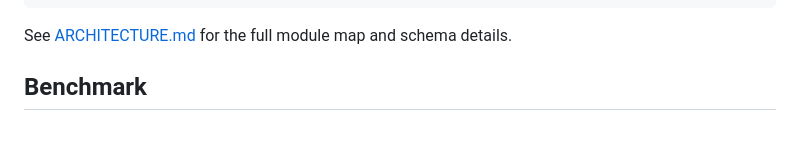
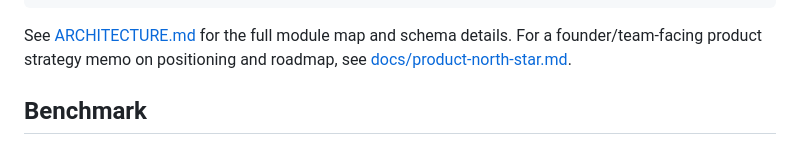
Before and after one commit to zantryis/NEXUS, a Markdown page: README.md, the part around the change. Drawn GitHub-style.

Commit message:
Add product north star and positioning memo

````diff
--- a/README.md
+++ b/README.md
@@ -171,7 +171,7 @@ SQLite Knowledge      Telegram Bot         Dashboard
                        Q&A + alerts)        Jinja2)
 ```
 
-See [ARCHITECTURE.md](ARCHITECTURE.md) for the full module map and schema details.
+See [ARCHITECTURE.md](ARCHITECTURE.md) for the full module map and schema details. For a founder/team-facing product strategy memo on positioning and roadmap, see [docs/product-north-star.md](docs/product-north-star.md).
 
 ## Benchmark
 
````
Also changed, not shown: docs/product-north-star.md (added, +451 -0 lines).
